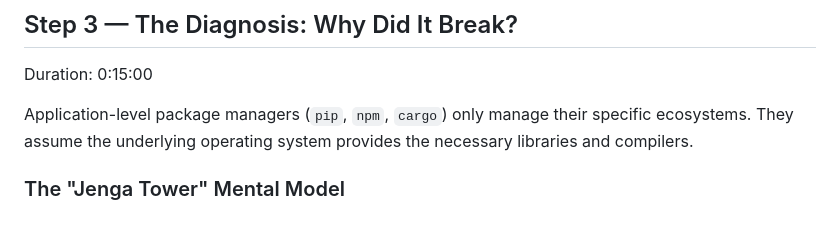
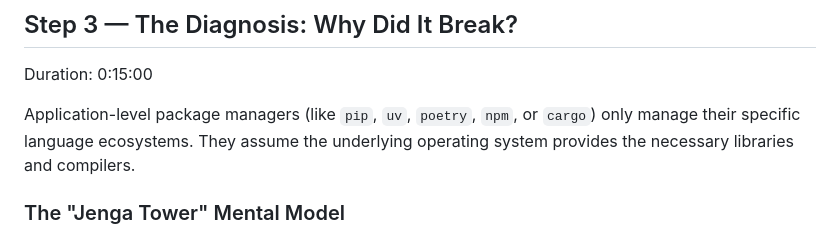
Before and after one commit to andre-amorim/ou_tm470, a Markdown page: oer/nixb-codelab.md, the part around the change. GitHub-like rendering.

Commit message:
feat(oer): add uv and poetry to package managers list in Step 3

```diff
--- a/oer/nixb-codelab.md
+++ b/oer/nixb-codelab.md
@@ -54,7 +54,7 @@ Why did this happen? Nix successfully provided a clean Python interpreter and `u
 ## Step 3 — The Diagnosis: Why Did It Break?
 Duration: 0:15:00
 
-Application-level package managers (`pip`, `npm`, `cargo`) only manage their specific ecosystems. They assume the underlying operating system provides the necessary libraries and compilers.
+Application-level package managers (like `pip`, `uv`, `poetry`, `npm`, or `cargo`) only manage their specific language ecosystems. They assume the underlying operating system provides the necessary libraries and compilers.
 
 ### The "Jenga Tower" Mental Model
 When we use `sudo apt install` or `brew install`, we mutate the global state of our operating system. Every command changes the machine in ways that aren't tracked or easily reversible. Over time, machines diverge, creating configuration drift.
```
